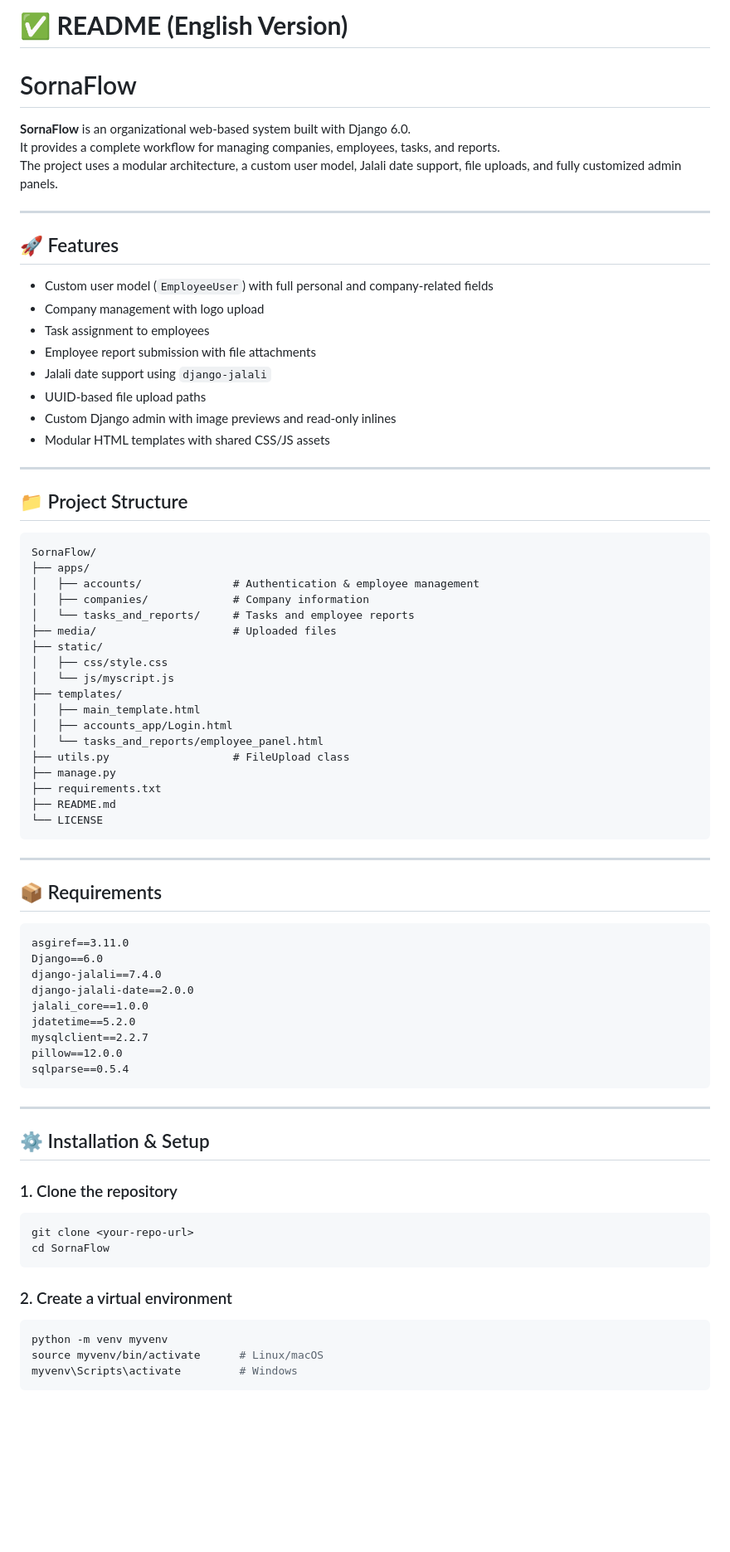
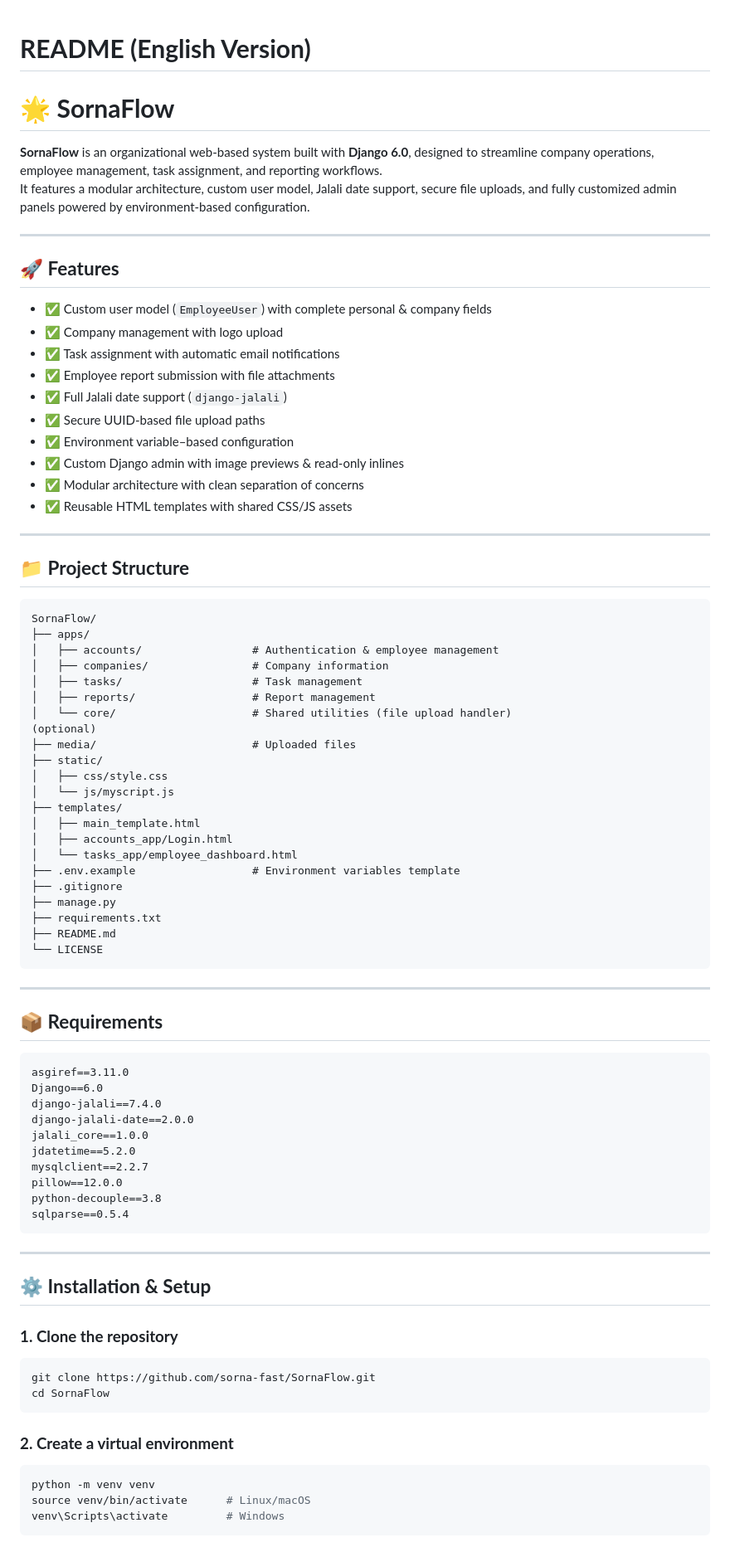
Before and after one commit to sorna-fast/SornaFlow, a Markdown page: README.md, the part around one of its changes. Shown at 83% size. GitHub-like rendering; blank space fills up the shorter version.

````diff
--- a/README.md
+++ b/README.md
@@ -1,43 +1,49 @@
-# ✅ **README (English Version)**
 
-# SornaFlow
+# **README (English Version)**
 
-**SornaFlow** is an organizational web-based system built with Django 6.0.
-It provides a complete workflow for managing companies, employees, tasks, and reports.
-The project uses a modular architecture, a custom user model, Jalali date support, file uploads, and fully customized admin panels.
+# 🌟 **SornaFlow**
+
+**SornaFlow** is an organizational web-based system built with **Django 6.0**, designed to streamline company operations, employee management, task assignment, and reporting workflows.
+It features a modular architecture, custom user model, Jalali date support, secure file uploads, and fully customized admin panels powered by environment-based configuration.
 
 ---
 
-## 🚀 Features
+## 🚀 **Features**
 
-- Custom user model (`EmployeeUser`) with full personal and company-related fields
-- Company management with logo upload
-- Task assignment to employees
-- Employee report submission with file attachments
-- Jalali date support using `django-jalali`
-- UUID‑based file upload paths
-- Custom Django admin with image previews and read‑only inlines
-- Modular HTML templates with shared CSS/JS assets
+- ✅ Custom user model (`EmployeeUser`) with complete personal & company fields
+- ✅ Company management with logo upload
+- ✅ Task assignment with automatic email notifications
+- ✅ Employee report submission with file attachments
+- ✅ Full Jalali date support (`django-jalali`)
+- ✅ Secure UUID‑based file upload paths
+- ✅ Environment variable–based configuration
+- ✅ Custom Django admin with image previews & read‑only inlines
+- ✅ Modular architecture with clean separation of concerns
+- ✅ Reusable HTML templates with shared CSS/JS assets
 
 ---
 
-## 📁 Project Structure
+## 📁 **Project Structure**
 
 ```
 SornaFlow/
 ├── apps/
-│   ├── accounts/              # Authentication & employee management
-│   ├── companies/             # Company information
-│   └── tasks_and_reports/     # Tasks and employee reports
-├── media/                     # Uploaded files
+│   ├── accounts/                 # Authentication & employee management
+│   ├── companies/                # Company information
+│   ├── tasks/                    # Task management
+│   ├── reports/                  # Report management
+│   └── core/                     # Shared utilities (file upload handler)
+(optional)
+├── media/                        # Uploaded files
 ├── static/
 │   ├── css/style.css
 │   └── js/myscript.js
 ├── templates/
 │   ├── main_template.html
 │   ├── accounts_app/Login.html
-│   └── tasks_and_reports/employee_panel.html
-├── utils.py                   # FileUpload class
+│   └── tasks_app/employee_dashboard.html
+├── .env.example                  # Environment variables template
+├── .gitignore
 ├── manage.py
 ├── requirements.txt
 ├── README.md
@@ -46,7 +52,7 @@ SornaFlow/
 
 ---
 
-## 📦 Requirements
+## 📦 **Requirements**
 
 ```
 asgiref==3.11.0
@@ -57,25 +63,26 @@ jalali_core==1.0.0
 jdatetime==5.2.0
 mysqlclient==2.2.7
 pillow==12.0.0
+python-decouple==3.8
 sqlparse==0.5.4
 ```
 
 ---
 
-## ⚙️ Installation & Setup
+## ⚙️ **Installation & Setup**
 
-### 1. Clone the repository
+### **1. Clone the repository**
 
 ```bash
-git clone <your-repo-url>
+git clone https://github.com/sorna-fast/SornaFlow.git
 cd SornaFlow
 ```
 
-### 2. Create a virtual environment
+### **2. Create a virtual environment**
 
 ```bash
-python -m venv myvenv
-source myvenv/bin/activate      # Linux/macOS
-myvenv\Scripts\activate         # Windows
+python -m venv venv
+source venv/bin/activate      # Linux/macOS
+venv\Scripts\activate         # Windows
 ```
 
````
Also changed, not shown: other parts of README.md (+142 -87 lines).
